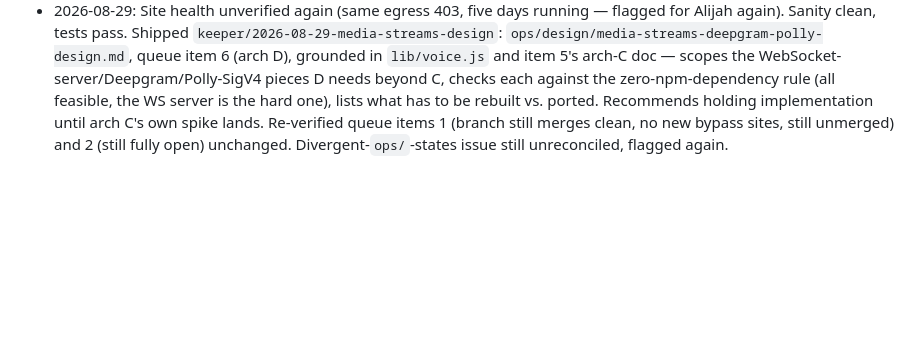
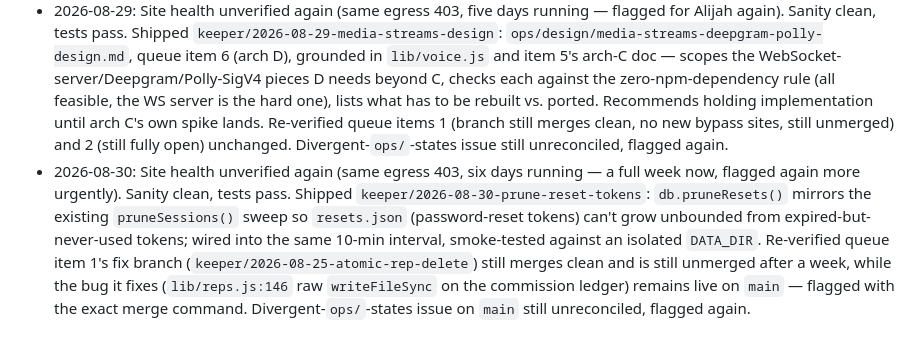
Before and after one commit to alijahandrew99-debug/teamzero, a Markdown page: ops/KEEPER-LOG.md, the part around the change. Rendered like a GitHub page; blank space fills up the shorter version.

```diff
--- a/ops/KEEPER-LOG.md
+++ b/ops/KEEPER-LOG.md
@@ -7,3 +7,4 @@ One line per shift.
 - 2026-08-27: Site health unverified again (same egress 403, three days running — flagged for Alijah again). Sanity clean. Shipped `keeper/2026-08-27-conversationrelay-design`: `ops/design/conversationrelay-migration.md`, queue item 5, grounded in the actual `lib/voice.js`/`/voice/*` code — maps what ports to ConversationRelay cleanly vs. what needs a spike first (partial speculation, noise-driven barge-in, hints, machine detection, recording, auth), recommends a half-day spike before implementation. Verified queue item 2 (email verification) still fully open; proposed 3 gating options in the report rather than implementing (customer-facing).
 - 2026-08-28: Site health unverified again (same egress 403, confirmed via proxy status endpoint as a genuine policy denial — four days running, flagged for Alijah with the diagnostic command). Sanity clean, tests pass. Shipped `keeper/2026-08-28-activation-funnel`: queue item 7, `db.trackFunnel()`/`getFunnelSummary()` into a new `funnel.json`, hooked at signup/profile-save/first-lead/first-send/upgrade, owner-only `GET /api/admin/funnel`. Also shipped `keeper/2026-08-28-cost-md-sync`: ported the 08-26 prompt-caching COST.md correction from `keeper-ops`'s shadow copy to `main`, which it never reached. Friday COST.md re-read: nothing new besides the sync above; repeated the standing `VOICE_STT` spend-check reminder. Queue items 1, 2, 6 re-confirmed still open/unactioned; the divergent-`ops/`-states issue from 08-26 is still unreconciled.
 - 2026-08-29: Site health unverified again (same egress 403, five days running — flagged for Alijah again). Sanity clean, tests pass. Shipped `keeper/2026-08-29-media-streams-design`: `ops/design/media-streams-deepgram-polly-design.md`, queue item 6 (arch D), grounded in `lib/voice.js` and item 5's arch-C doc — scopes the WebSocket-server/Deepgram/Polly-SigV4 pieces D needs beyond C, checks each against the zero-npm-dependency rule (all feasible, the WS server is the hard one), lists what has to be rebuilt vs. ported. Recommends holding implementation until arch C's own spike lands. Re-verified queue items 1 (branch still merges clean, no new bypass sites, still unmerged) and 2 (still fully open) unchanged. Divergent-`ops/`-states issue still unreconciled, flagged again.
+- 2026-08-30: Site health unverified again (same egress 403, six days running — a full week now, flagged again more urgently). Sanity clean, tests pass. Shipped `keeper/2026-08-30-prune-reset-tokens`: `db.pruneResets()` mirrors the existing `pruneSessions()` sweep so `resets.json` (password-reset tokens) can't grow unbounded from expired-but-never-used tokens; wired into the same 10-min interval, smoke-tested against an isolated `DATA_DIR`. Re-verified queue item 1's fix branch (`keeper/2026-08-25-atomic-rep-delete`) still merges clean and is still unmerged after a week, while the bug it fixes (`lib/reps.js:146` raw `writeFileSync` on the commission ledger) remains live on `main` — flagged with the exact merge command. Divergent-`ops/`-states issue on `main` still unreconciled, flagged again.
```
Also changed, not shown: ops/IMPROVEMENT-QUEUE.md (+21 -0 lines), ops/reports/2026-08-30.md (added, +67 -0 lines).
